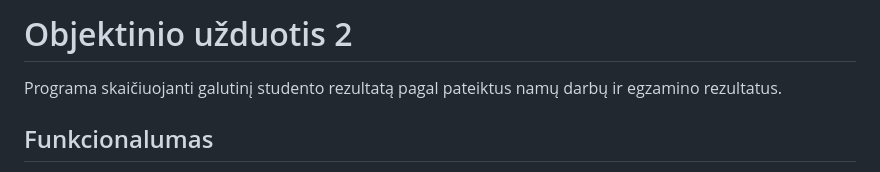
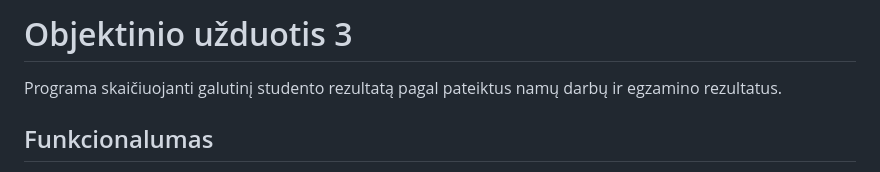
Before and after one commit to AurijusStan/Objektinis_3, a Markdown page: README.md, the part around the change. Drawn GitHub-style.

```diff
--- a/README.md
+++ b/README.md
@@ -1,4 +1,4 @@
-# Objektinio užduotis 2
+# Objektinio užduotis 3
   Programa skaičiuojanti galutinį studento rezultatą pagal pateiktus namų darbų ir egzamino rezultatus.
 
 ## Funkcionalumas
```
